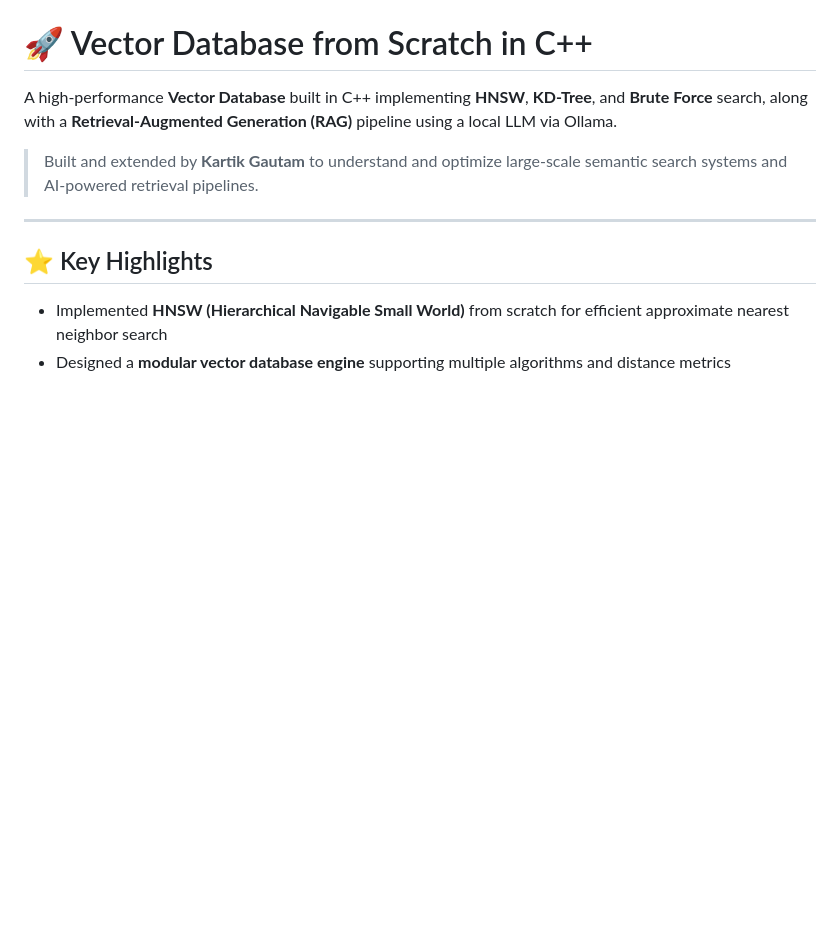
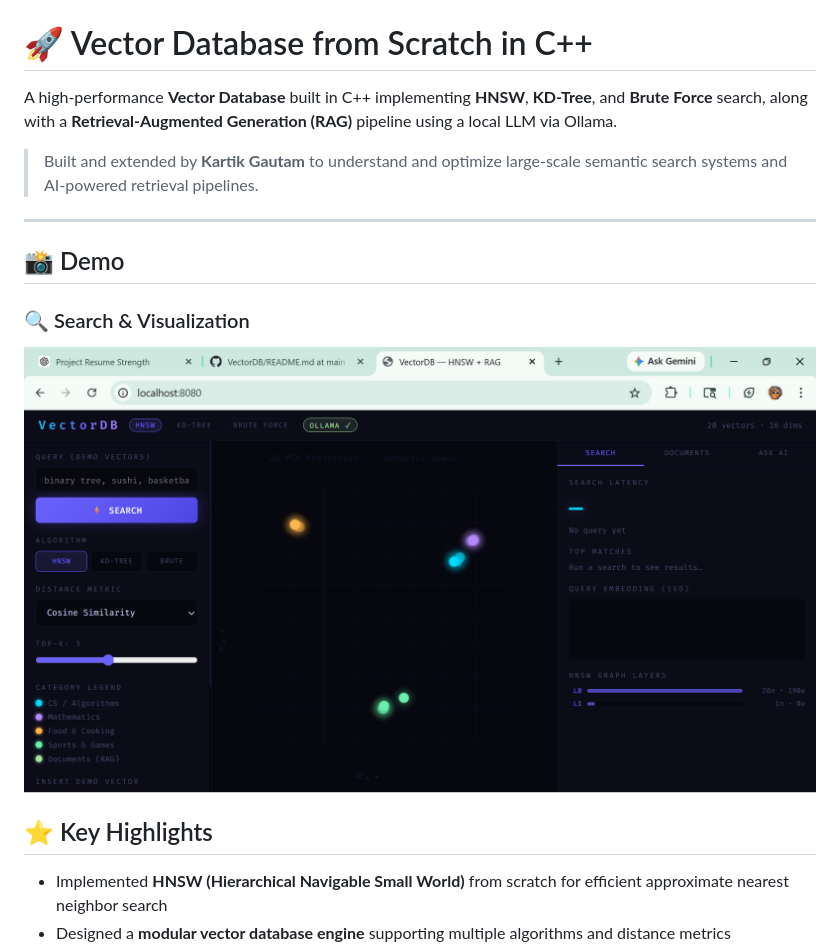
Before and after one commit to kartikgtm7/VectorDB, a Markdown page: README.md, the part around the change. GitHub-like rendering; pictures changed too: demo.png (added); blank space fills up the shorter version.

Commit message:
Add demo

```diff
--- a/README.md
+++ b/README.md
@@ -5,6 +5,11 @@ A high-performance **Vector Database** built in C++ implementing **HNSW**, **KD-
 > Built and extended by **Kartik Gautam** to understand and optimize large-scale semantic search systems and AI-powered retrieval pipelines.
 
 ---
+
+## 📸 Demo
+
+### 🔍 Search & Visualization
+![Demo](demo.png)
 
 ## ⭐ Key Highlights
 
```
